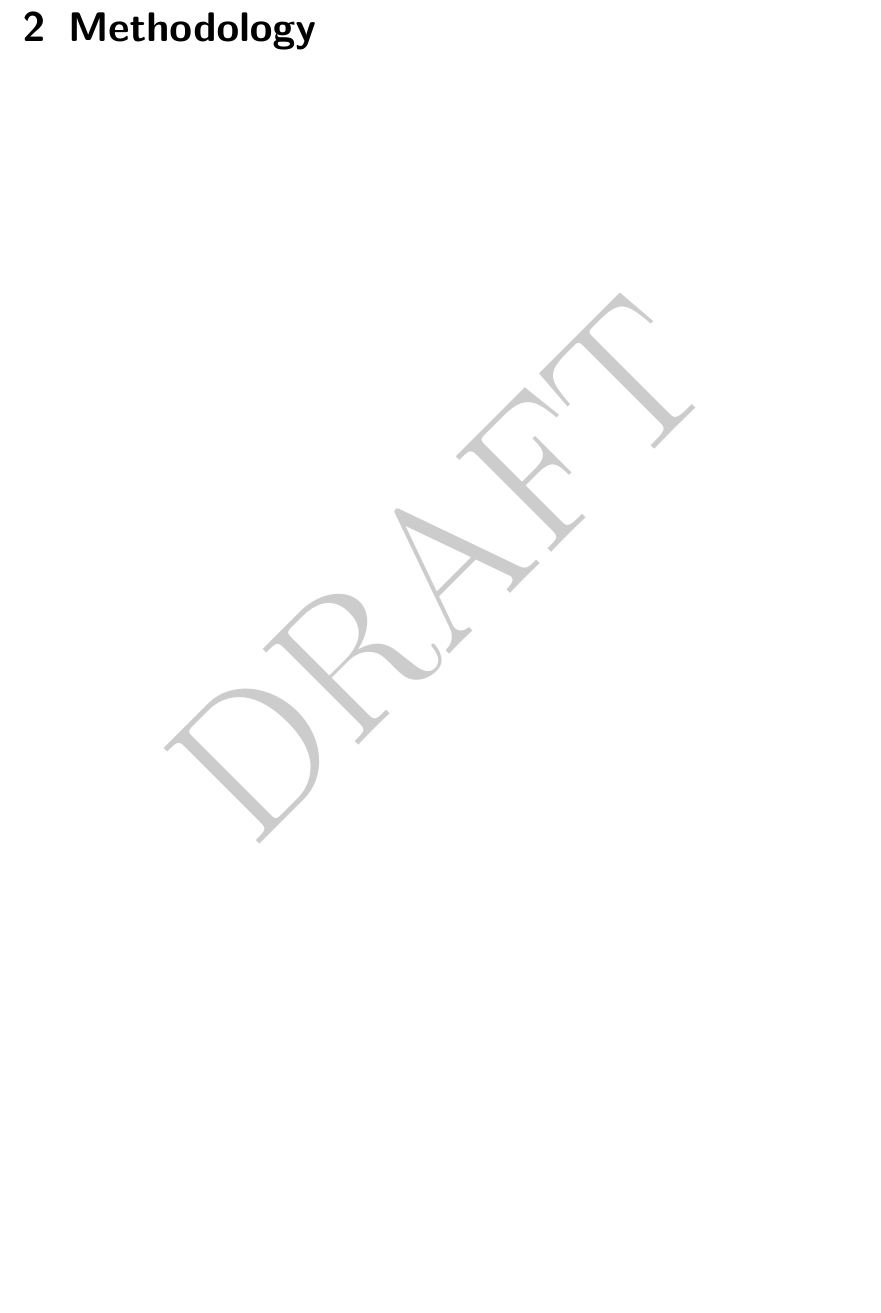
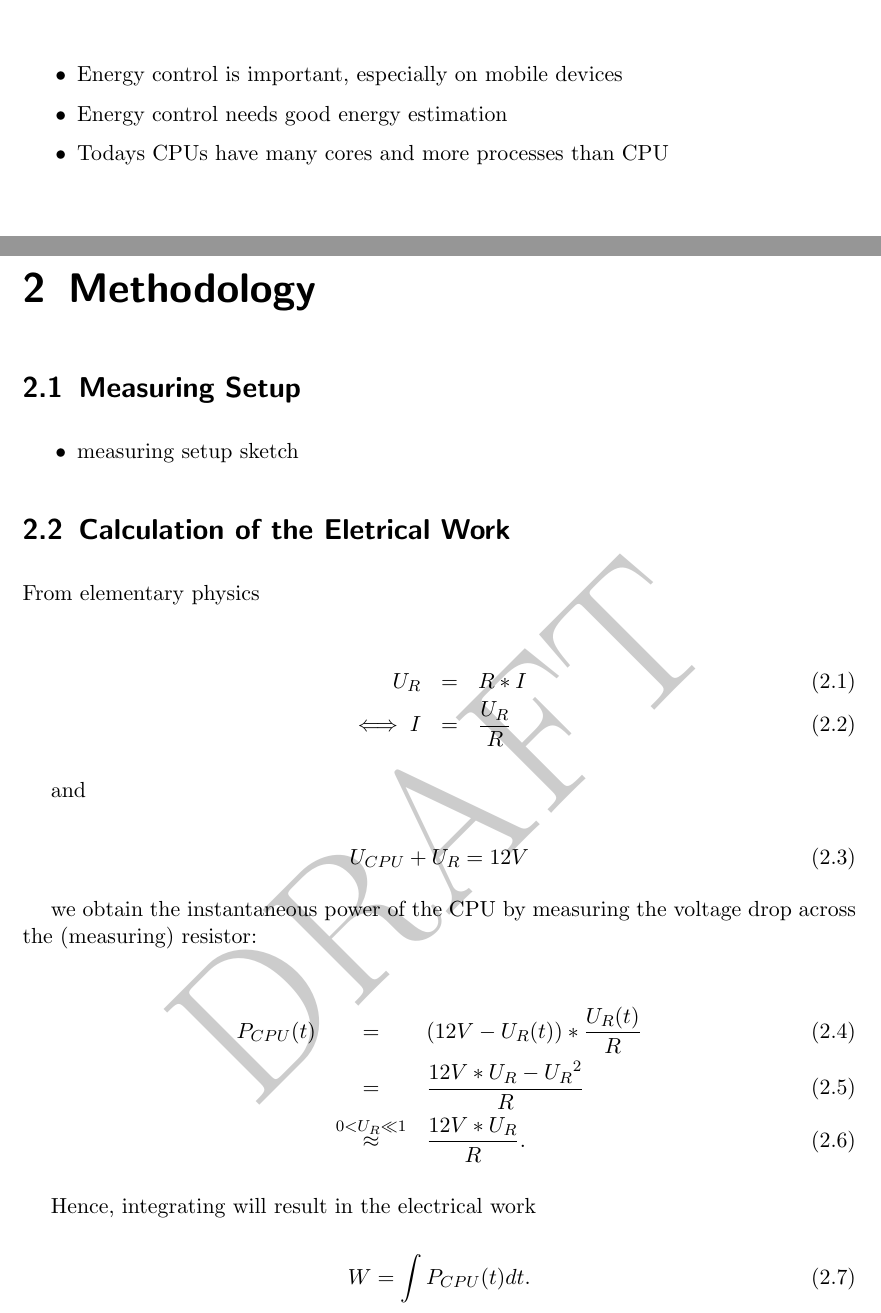
Before and after one commit to weissi/studienarbeit, a LaTeX thesis (paper/thesis/thesis.tex, which reads paper/thesis/introduction.tex, paper/thesis/methodology.tex): part of page 6 of 10 before the commit and two parts of pages 5 and 6 of 10 after it, the two joined at a grey line, cut at the place of the change, the shorter picture padded with empty space. Compiled offline with pdfLaTeX.

Commit message:
thesis: real start :-)

```diff
--- a/paper/thesis/introduction.tex
+++ b/paper/thesis/introduction.tex
@@ -1 +1,13 @@
 \JWlone{Introduction}
+
+\begin{itemize}
+
+\item Energy control is important, especially on mobile devices
+
+\item Energy control needs good energy estimation
+
+\item Todays CPUs have many cores and more processes than CPU
+
+\end{itemize}
+
+% vim: set spell spelllang=en_us fileencoding=utf8 :
--- a/paper/thesis/methodology.tex
+++ b/paper/thesis/methodology.tex
@@ -1 +1,41 @@
 \JWlone{Methodology}
+
+\JWltwo{Measuring Setup}
+
+\begin{itemize}
+
+\item measuring setup sketch
+
+\end{itemize}
+
+\JWltwo{Calculation of the Eletrical Work}
+
+From elementary physics
+
+\begin{eqnarray}
+     U_R & = & R * I \\
+  \iff I & = & \frac{U_R}{R}
+\end{eqnarray}
+
+and
+
+\begin{equation}
+  U_{CPU} + U_{R} = 12 V
+\end{equation}
+
+we obtain the instantaneous power of the CPU by measuring the voltage drop
+across the (measuring) resistor:
+
+\begin{eqnarray}
+P_{CPU}(t) & = & (12V - U_R(t)) * \frac{U_R(t)}{R} \\
+           & = & \frac{12V * U_R - {U_R}^2}{R} \\
+           & \stackrel{0 < U_R \ll 1}{\approx} & \frac{12V * U_R}{R}.
+\end{eqnarray}
+
+Hence, integrating will result in the electrical work
+
+\begin{equation}
+  W = \int P_{CPU}(t)dt.
+\end{equation}
+
+% vim: set spell spelllang=en_us fileencoding=utf8 :
--- a/paper/thesis/thesis.tex
+++ b/paper/thesis/thesis.tex
@@ -11,6 +11,8 @@
 \setlength{\parindent}{1.3em}
 
 \usepackage{natbib}
+
+\usepackage{amsmath}
 
 \input{commands}
 
```
